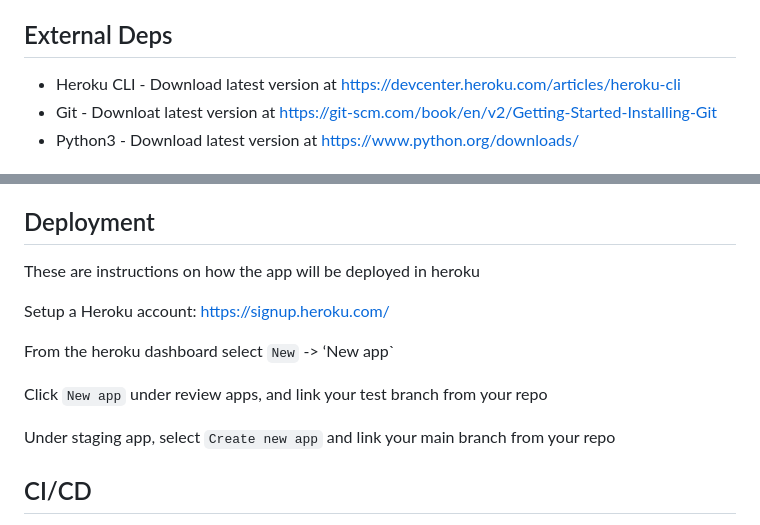
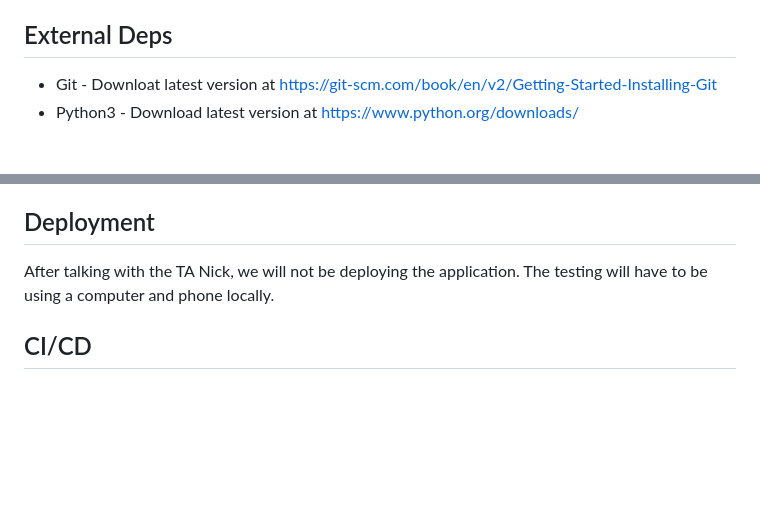
Before and after one commit to SP23-CSCE482/tennis_tracker_sprint_1, a Markdown page: README.md, 2 parts joined by grey strips. Rendered like a GitHub page; blank space fills up the shorter version.

```diff
--- a/README.md
+++ b/README.md
@@ -39,7 +39,6 @@ wincertstore==0.2
 ## External Deps  ##
 
 
-* Heroku CLI - Download latest version at https://devcenter.heroku.com/articles/heroku-cli
 * Git - Downloat latest version at https://git-scm.com/book/en/v2/Getting-Started-Installing-Git
 * Python3 - Download latest version at https://www.python.org/downloads/
 
@@ -100,19 +99,8 @@ Not applicable
 ## Deployment ##
 
 
-These are instructions on how the app will be deployed in heroku
-
-
-Setup a Heroku account: https://signup.heroku.com/
-
-
-From the heroku dashboard select `New` -> ‘New app`
-
-
-Click `New app` under review apps, and link your test branch from your repo
-
-
-Under staging app, select `Create new app` and link your main branch from your repo
+After talking with the TA Nick, we will not be deploying the application.
+The testing will have to be using a computer and phone locally.
 
 
 ## CI/CD ##
```
